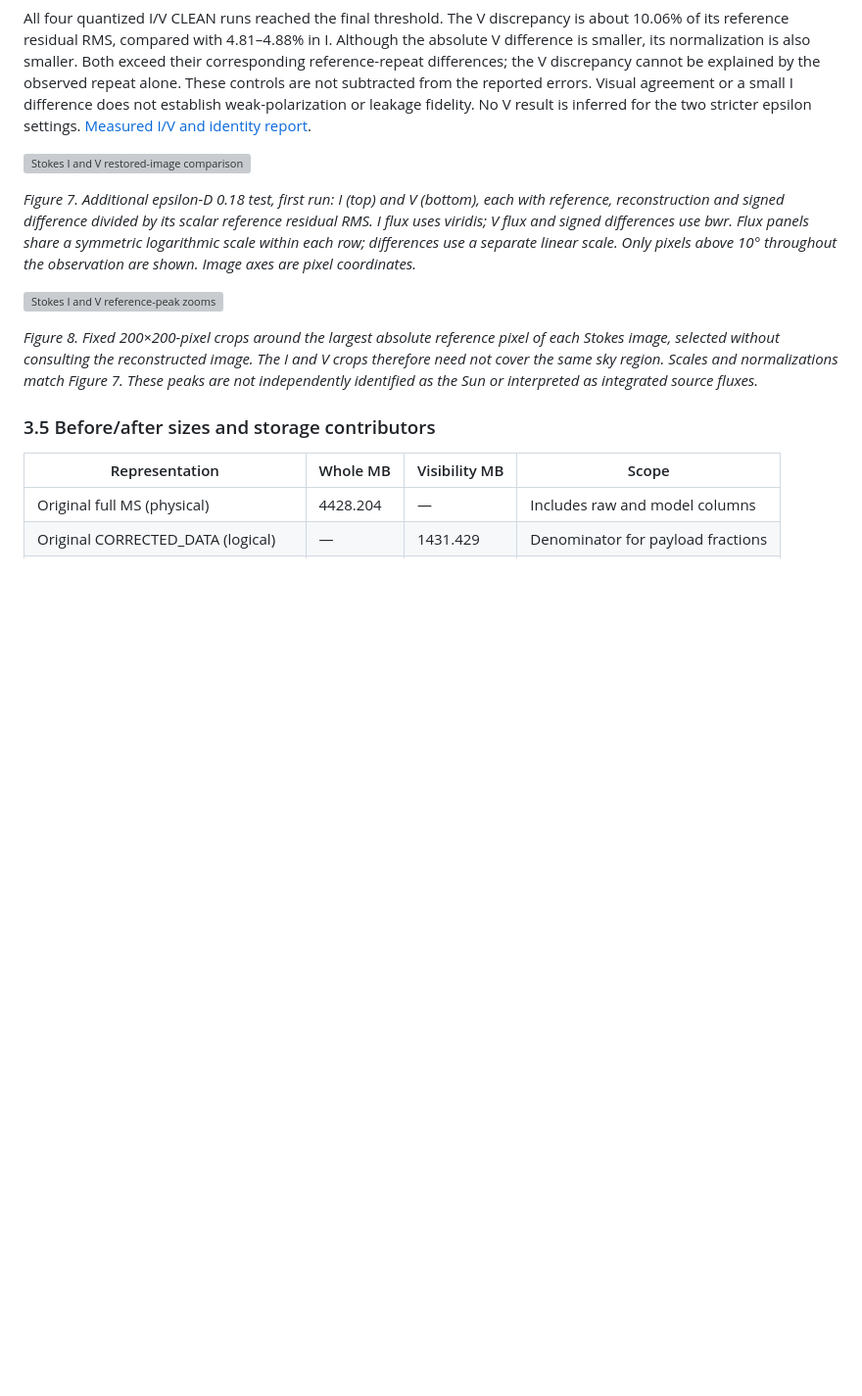
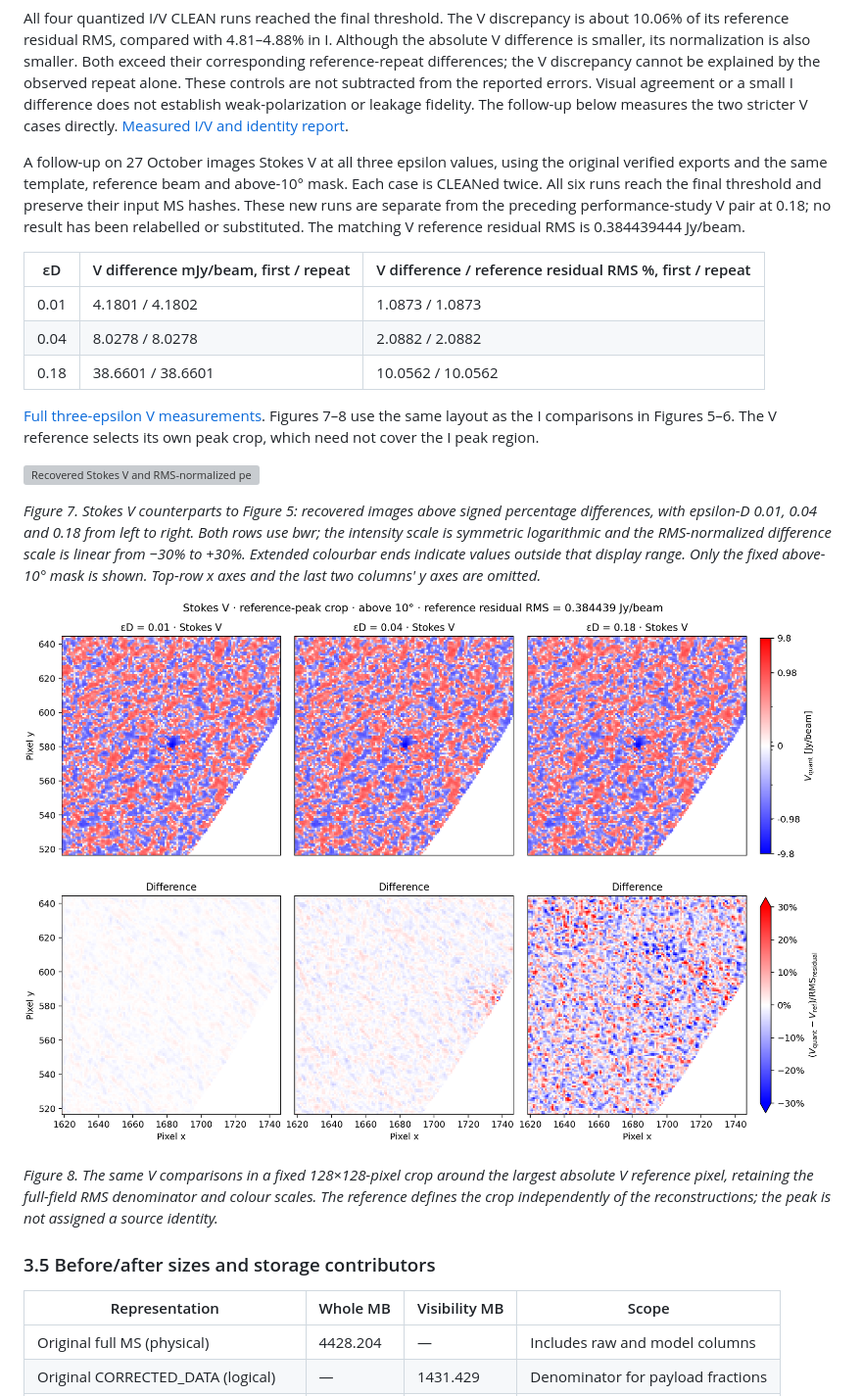
Before and after one commit to peijin94/vamp, a Markdown page: docs/paper/varquantMS.md, the part around one of its changes. Shown at 98% size. Rendered like a GitHub page; pictures changed too: docs/paper/figs/epsd-v-zoom.png (added); blank space fills up the shorter version; grey boxes are pictures that could not be loaded.

```diff
--- a/docs/paper/varquantMS.md
+++ b/docs/paper/varquantMS.md
@@ -514,26 +518,42 @@ Although the absolute V difference is smaller, its normalization is also smaller
 Both exceed their corresponding reference-repeat differences; the V discrepancy
 cannot be explained by the observed repeat alone. These controls are not
 subtracted from the reported errors. Visual agreement or a small I difference
-does not establish weak-polarization or leakage fidelity. No V result is inferred
-for the two stricter epsilon settings.
+does not establish weak-polarization or leakage fidelity. The follow-up below
+measures the two stricter V cases directly.
 [Measured I/V and identity report](../../reports/calibrated-performance.json).
 
-![Stokes I and V restored-image comparisons](figs/calibrated-iv-full.png)
+A follow-up on 27 October images Stokes V at all three epsilon values,
+using the original verified exports and the same template, reference beam and
+above-10° mask. Each case is CLEANed twice. All six runs reach the final
+threshold and preserve their input MS hashes. These new runs are separate from
+the preceding performance-study V pair at 0.18; no result has been relabelled or
+substituted. The matching V reference residual RMS is 0.384439444 Jy/beam.
 
-*Figure 7. Additional epsilon-D 0.18 test, first run: I (top) and V (bottom), each
-with reference, reconstruction and signed difference divided by its scalar
-reference residual RMS. I flux uses viridis; V flux and signed differences use
-bwr. Flux panels share a symmetric logarithmic scale within each row; differences
-use a separate linear scale. Only pixels above 10° throughout the observation
-are shown. Image axes are pixel coordinates.*
+| εD | V difference mJy/beam, first / repeat | V difference / reference residual RMS %, first / repeat |
+| --- | --- | --- |
+| 0.01 | 4.1801 / 4.1802 | 1.0873 / 1.0873 |
+| 0.04 | 8.0278 / 8.0278 | 2.0882 / 2.0882 |
+| 0.18 | 38.6601 / 38.6601 | 10.0562 / 10.0562 |
 
-![Stokes I and V reference-peak zooms](figs/calibrated-iv-zoom.png)
+[Full three-epsilon V measurements](../../reports/calibrated-epsd-v.json).
+Figures 7–8 use the same layout as the I comparisons in Figures 5–6. The V
+reference selects its own peak crop, which need not cover the I peak region.
 
-*Figure 8. Fixed 200×200-pixel crops around the largest absolute reference pixel
-of each Stokes image, selected without consulting the reconstructed image.
-The I and V crops therefore need not cover the same sky region. Scales and
-normalizations match Figure 7. These peaks are not independently identified as
-the Sun or interpreted as integrated source fluxes.*
+![Recovered Stokes V and RMS-normalized percentage differences](figs/epsd-v-images.png)
+
+*Figure 7. Stokes V counterparts to Figure 5: recovered images above signed
+percentage differences, with epsilon-D 0.01, 0.04 and 0.18 from left to right.
+Both rows use bwr; the intensity scale is symmetric logarithmic and the
+RMS-normalized difference scale is linear from −30% to +30%. Extended colourbar
+ends indicate values outside that display range. Only the fixed above-10° mask
+is shown. Top-row x axes and the last two columns' y axes are omitted.*
+
+![Stokes V reference-peak zooms](figs/epsd-v-zoom.png)
+
+*Figure 8. The same V comparisons in a fixed 128×128-pixel crop around the
+largest absolute V reference pixel, retaining the full-field RMS denominator
+and colour scales. The reference defines the crop independently of the
+reconstructions; the peak is not assigned a source identity.*
 <!-- IV_END -->
 
 ### 3.5 Before/after sizes and storage contributors
```
Also changed, not shown: other parts of docs/paper/varquantMS.md (+58 -24 lines), devnotes/epsd-v-followup.md (added, +94 -0 lines), docs/paper/README.md (+10 -4 lines), docs/paper/figs/epsd-zoom.png, 10 other files.
